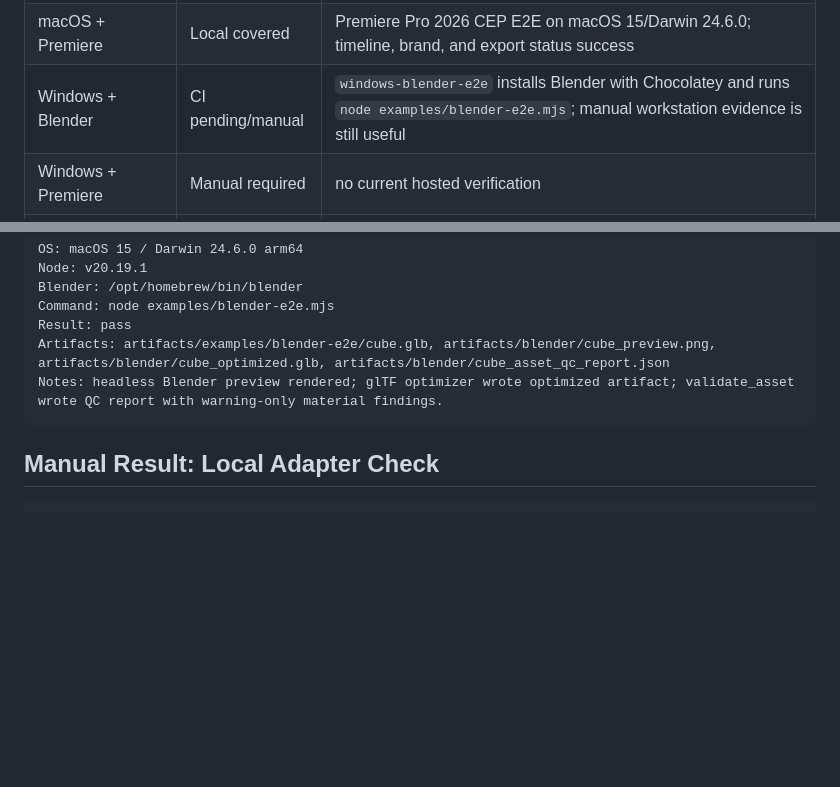
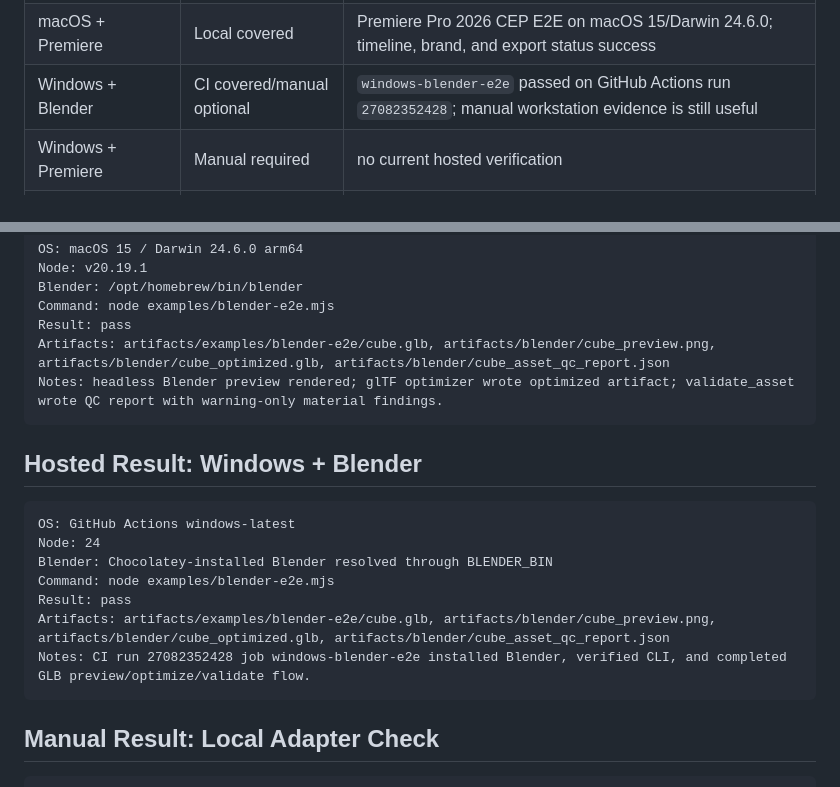
Before and after one commit to taiyuhiga/creative-pipeline-mcp, a Markdown page: docs/COMPATIBILITY_MATRIX.md, 2 parts joined by grey strips. Drawn GitHub-style; blank space fills up the shorter version.

Commit message:
Record Windows Blender E2E evidence

````diff
--- a/docs/COMPATIBILITY_MATRIX.md
+++ b/docs/COMPATIBILITY_MATRIX.md
@@ -16,7 +16,7 @@ This matrix tracks what must be verified before v1.
 | Blender missing | Partial | renderer/optimizer fallbacks are tested through unit paths |
 | macOS + Blender | Local covered | `node examples/blender-e2e.mjs` rendered preview, optimized GLB, and wrote QC report |
 | macOS + Premiere | Local covered | Premiere Pro 2026 CEP E2E on macOS 15/Darwin 24.6.0; timeline, brand, and export status success |
-| Windows + Blender | CI pending/manual | `windows-blender-e2e` installs Blender with Chocolatey and runs `node examples/blender-e2e.mjs`; manual workstation evidence is still useful |
+| Windows + Blender | CI covered/manual optional | `windows-blender-e2e` passed on GitHub Actions run `27082352428`; manual workstation evidence is still useful |
 | Windows + Premiere | Manual required | no current hosted verification |
 | WhisperX installed | Local covered | `/Users/higataiyu/.local/bin/whisperx`; adapter check reports available |
 | PySceneDetect installed | Local covered | `/Users/higataiyu/.local/bin/scenedetect`; adapter check reports available |
@@ -61,6 +61,18 @@ Artifacts: artifacts/examples/blender-e2e/cube.glb, artifacts/blender/cube_previ
 Notes: headless Blender preview rendered; glTF optimizer wrote optimized artifact; validate_asset wrote QC report with warning-only material findings.
 ```
 
+## Hosted Result: Windows + Blender
+
+```text
+OS: GitHub Actions windows-latest
+Node: 24
+Blender: Chocolatey-installed Blender resolved through BLENDER_BIN
+Command: node examples/blender-e2e.mjs
+Result: pass
+Artifacts: artifacts/examples/blender-e2e/cube.glb, artifacts/blender/cube_preview.png, artifacts/blender/cube_optimized.glb, artifacts/blender/cube_asset_qc_report.json
+Notes: CI run 27082352428 job windows-blender-e2e installed Blender, verified CLI, and completed GLB preview/optimize/validate flow.
+```
+
 ## Manual Result: Local Adapter Check
 
 ```text
````
